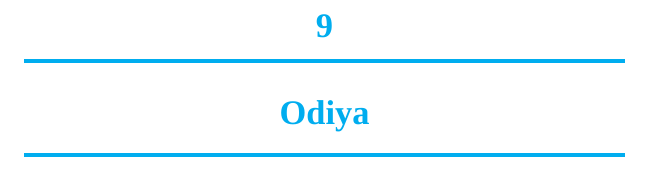
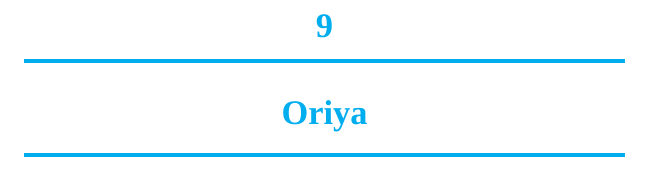
Before and after one commit to IndicFontbook/Fontbook, a LaTeX book (Fontbook.tex, which reads Chapters/Odiya.tex, Chapters/Oriya.tex): part of page 43 of 57, cut so that both start at the same text. Compiled offline with XeLaTeX; a missing font is replaced by an installed copy or a similar font.

Commit message:
Renamed Odiya->Oriya

```diff
--- a/Chapters/Odiya.tex
+++ /dev/null
@@ -1 +0,0 @@
-\chapter{Odiya}
--- /dev/null
+++ b/Chapters/Oriya.tex
@@ -0,0 +1 @@
+\chapter{Oriya}
```
Also changed, not shown: Fontbook.tex (+1 -1 lines).
